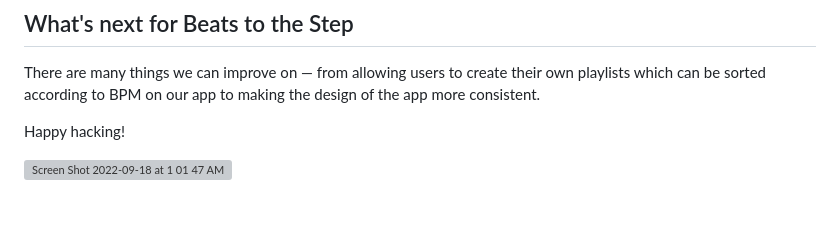
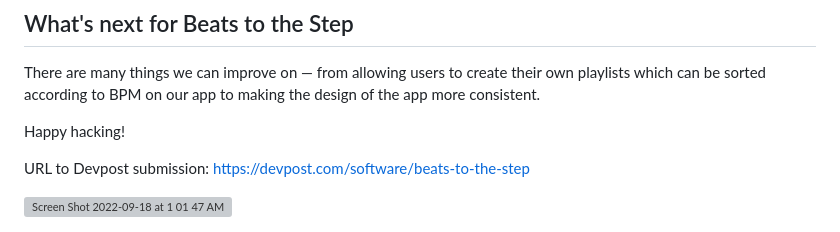
Before and after one commit to jltng/htn-2022, a Markdown page: README.md, the part around the change. Drawn GitHub-style; blank space fills up the shorter version; grey boxes are pictures that could not be loaded.

```diff
--- a/README.md
+++ b/README.md
@@ -37,5 +37,7 @@ There are many things we can improve on — from allowing users to create their
 
 Happy hacking!
 
+URL to Devpost submission: https://devpost.com/software/beats-to-the-step
+
 
 <img width="607" alt="Screen Shot 2022-09-18 at 1 01 47 AM" src="https://user-images.githubusercontent.com/84947592/190892447-00bfbc88-c27b-454c-83f0-a6dab08ddacf.png">
```
